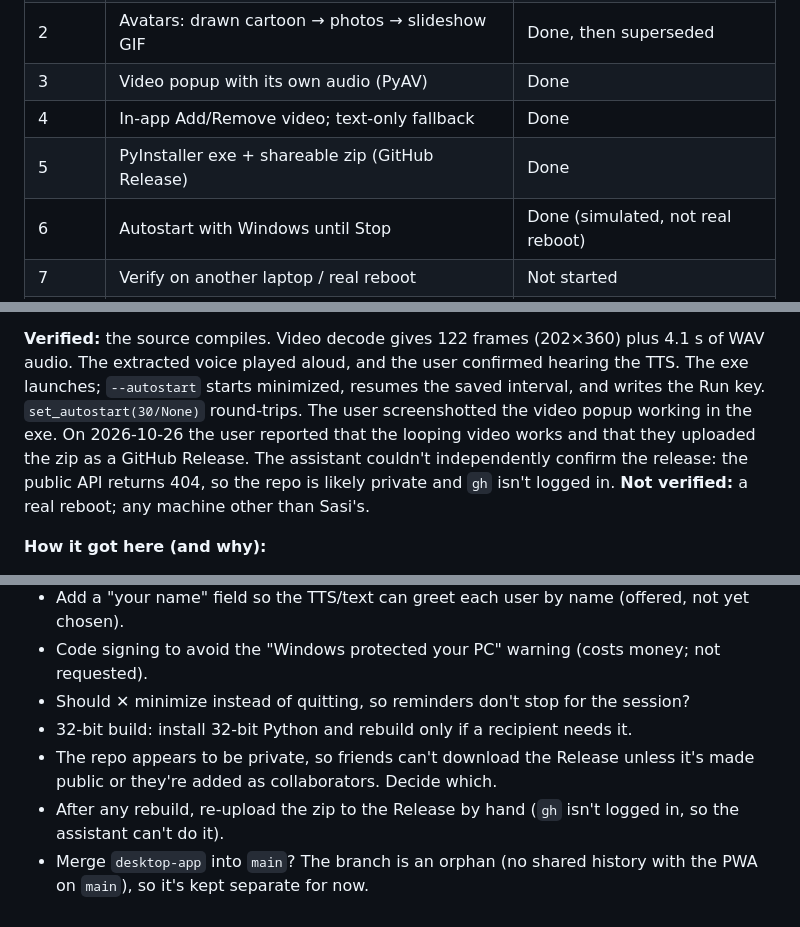
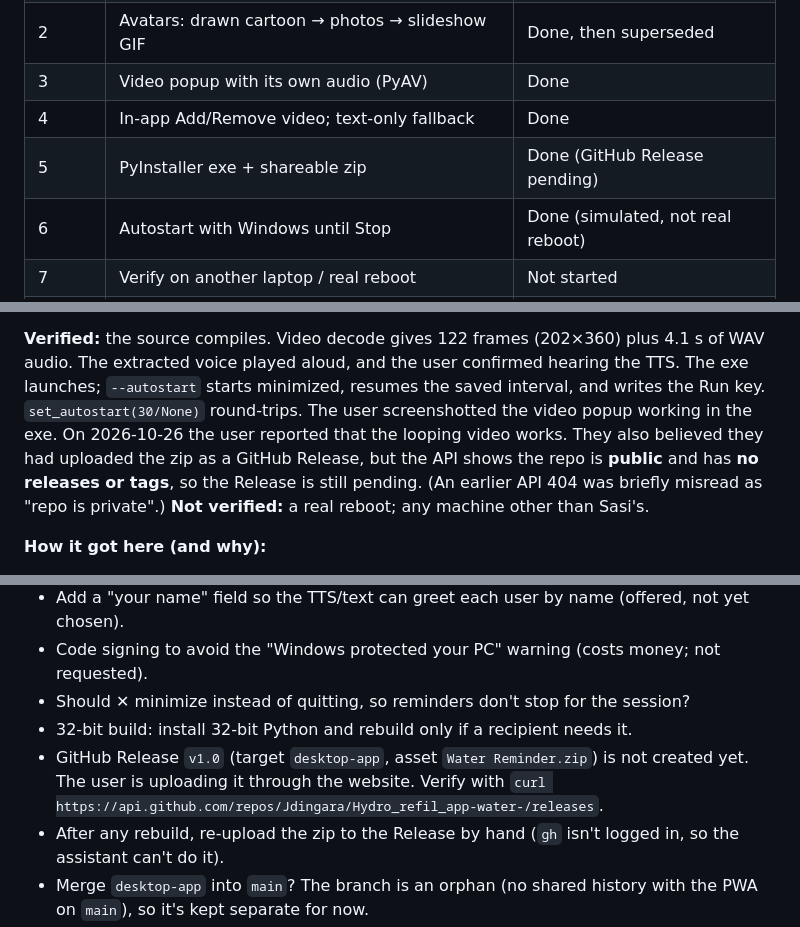
Before and after one commit to Jdingara/Hydro_refil_app-water-, a Markdown page: PROJECT_STATUS.md, 3 parts joined by grey strips. GitHub-like rendering.

Commit message:
Status: release not yet published; repo is public
Co-Authored-By: Claude Opus 5.5 <noreply@anthropic.com>

```diff
--- a/PROJECT_STATUS.md
+++ b/PROJECT_STATUS.md
@@ -68,7 +68,7 @@ Do not change these without asking the user first.
 | 2 | Avatars: drawn cartoon → photos → slideshow GIF | Done, then superseded |
 | 3 | Video popup with its own audio (PyAV) | Done |
 | 4 | In-app Add/Remove video; text-only fallback | Done |
-| 5 | PyInstaller exe + shareable zip (GitHub Release) | Done |
+| 5 | PyInstaller exe + shareable zip | Done (GitHub Release pending) |
 | 6 | Autostart with Windows until Stop | Done (simulated, not real reboot) |
 | 7 | Verify on another laptop / real reboot | Not started |
 | 8 | 32-bit build | Deferred (only if a user needs it) |
@@ -86,9 +86,10 @@ with a 30-minute interval, autostart registered, and their video installed in
 hearing the TTS. The exe launches; `--autostart` starts minimized, resumes the
 saved interval, and writes the Run key. `set_autostart(30/None)` round-trips.
 The user screenshotted the video popup working in the exe. On 2026-10-26 the
-user reported that the looping video works and that they uploaded the zip as a
-GitHub Release. The assistant couldn't independently confirm the release: the
-public API returns 404, so the repo is likely private and `gh` isn't logged in.
+user reported that the looping video works. They also believed they had
+uploaded the zip as a GitHub Release, but the API shows the repo is **public**
+and has **no releases or tags**, so the Release is still pending. (An earlier
+API 404 was briefly misread as "repo is private".)
 **Not verified:** a real reboot; any machine other than Sasi's.
 
 **How it got here (and why):**
@@ -133,8 +134,9 @@ public API returns 404, so the repo is likely private and `gh` isn't logged in.
   not requested).
 - Should ✕ minimize instead of quitting, so reminders don't stop for the session?
 - 32-bit build: install 32-bit Python and rebuild only if a recipient needs it.
-- The repo appears to be private, so friends can't download the Release unless
-  it's made public or they're added as collaborators. Decide which.
+- GitHub Release `v1.0` (target `desktop-app`, asset `Water Reminder.zip`) is
+  not created yet. The user is uploading it through the website. Verify with
+  `curl https://api.github.com/repos/Jdingara/Hydro_refil_app-water-/releases`.
 - After any rebuild, re-upload the zip to the Release by hand (`gh` isn't logged
   in, so the assistant can't do it).
 - Merge `desktop-app` into `main`? The branch is an orphan (no shared history
```
